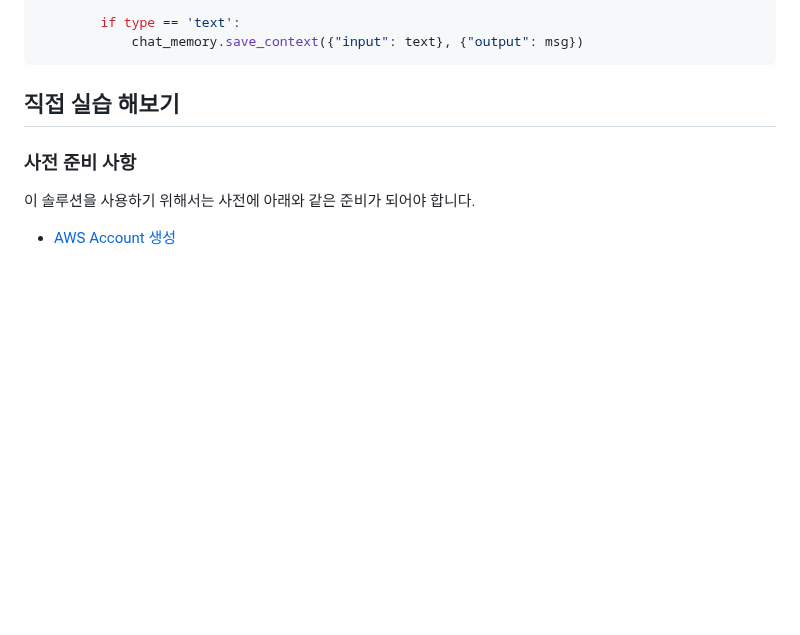
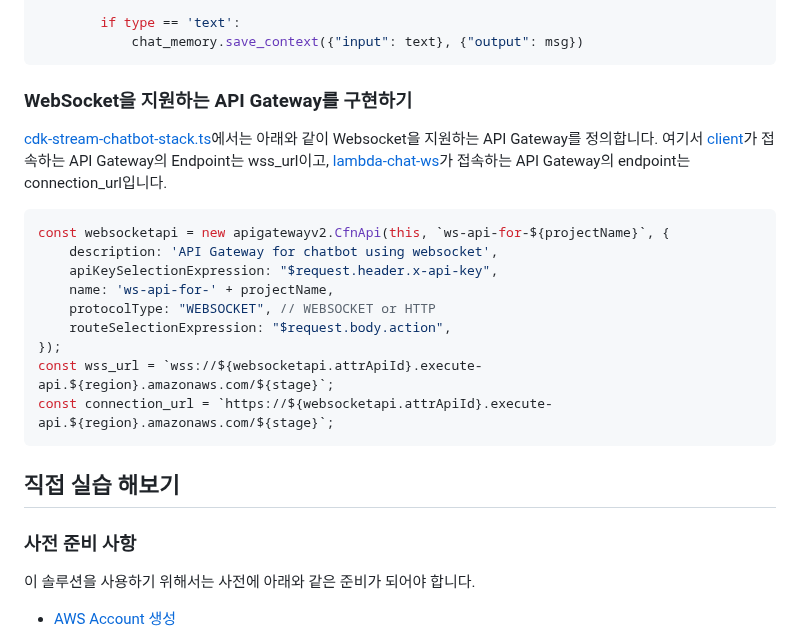
Before and after one commit to kyopark2014/stream-chatbot-for-amazon-bedrock, a Markdown page: README.md, the part around the change. Drawn GitHub-style; blank space fills up the shorter version.

````diff
--- a/README.md
+++ b/README.md
@@ -296,6 +296,21 @@ def load_chatHistory(userId, allowTime, chat_memory):
             chat_memory.save_context({"input": text}, {"output": msg})
 ```
 
+### WebSocket을 지원하는 API Gateway를 구현하기
+
+[cdk-stream-chatbot-stack.ts](./cdk-stream-chatbot/lib/cdk-stream-chatbot-stack.ts)에서는 아래와 같이 Websocket을 지원하는 API Gateway를 정의합니다. 여기서 [client](./html/chat.js)가 접속하는 API Gateway의 Endpoint는 wss_url이고, [lambda-chat-ws](./lambda-chat-ws/lambda_function.py)가 접속하는 API Gateway의 endpoint는 connection_url입니다.
+
+```typescript
+const websocketapi = new apigatewayv2.CfnApi(this, `ws-api-for-${projectName}`, {
+    description: 'API Gateway for chatbot using websocket',
+    apiKeySelectionExpression: "$request.header.x-api-key",
+    name: 'ws-api-for-' + projectName,
+    protocolType: "WEBSOCKET", // WEBSOCKET or HTTP
+    routeSelectionExpression: "$request.body.action",
+});
+const wss_url = `wss://${websocketapi.attrApiId}.execute-api.${region}.amazonaws.com/${stage}`;
+const connection_url = `https://${websocketapi.attrApiId}.execute-api.${region}.amazonaws.com/${stage}`;
+```
 
 
 ## 직접 실습 해보기
````
